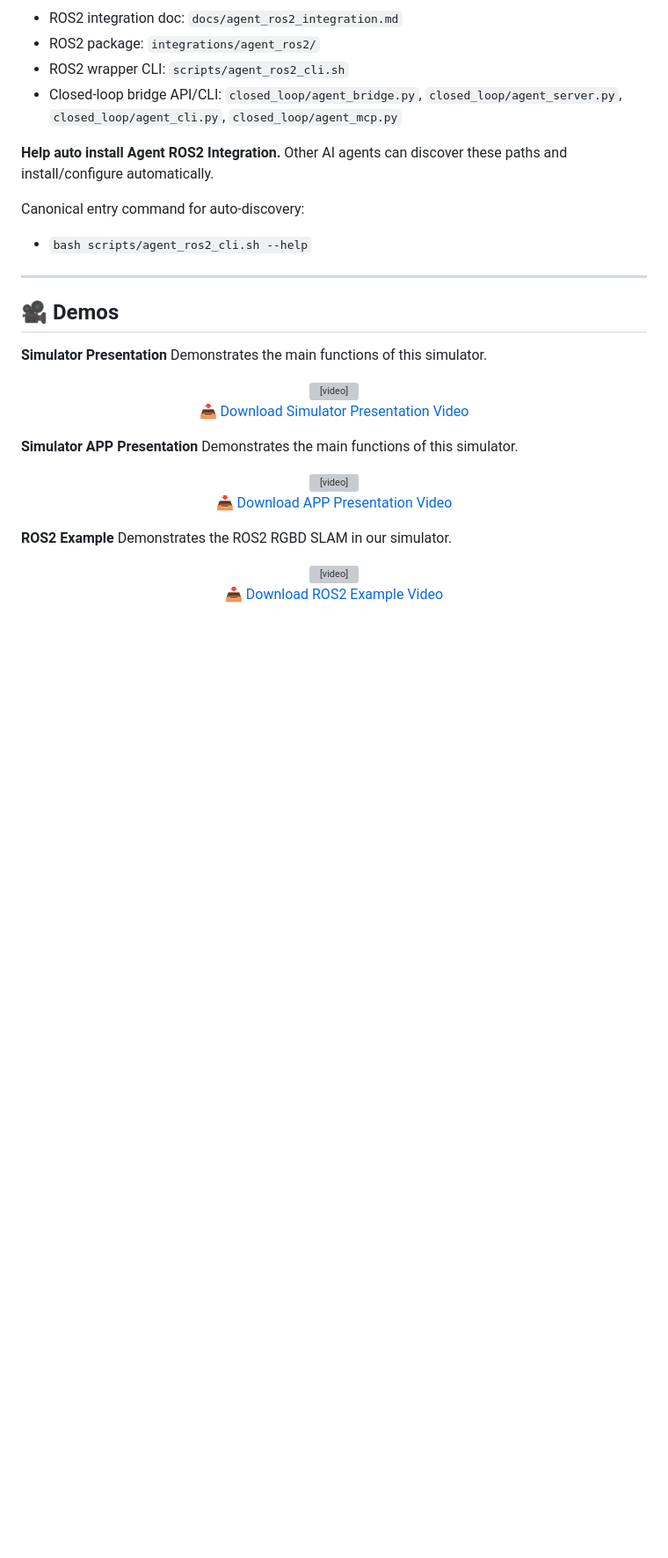
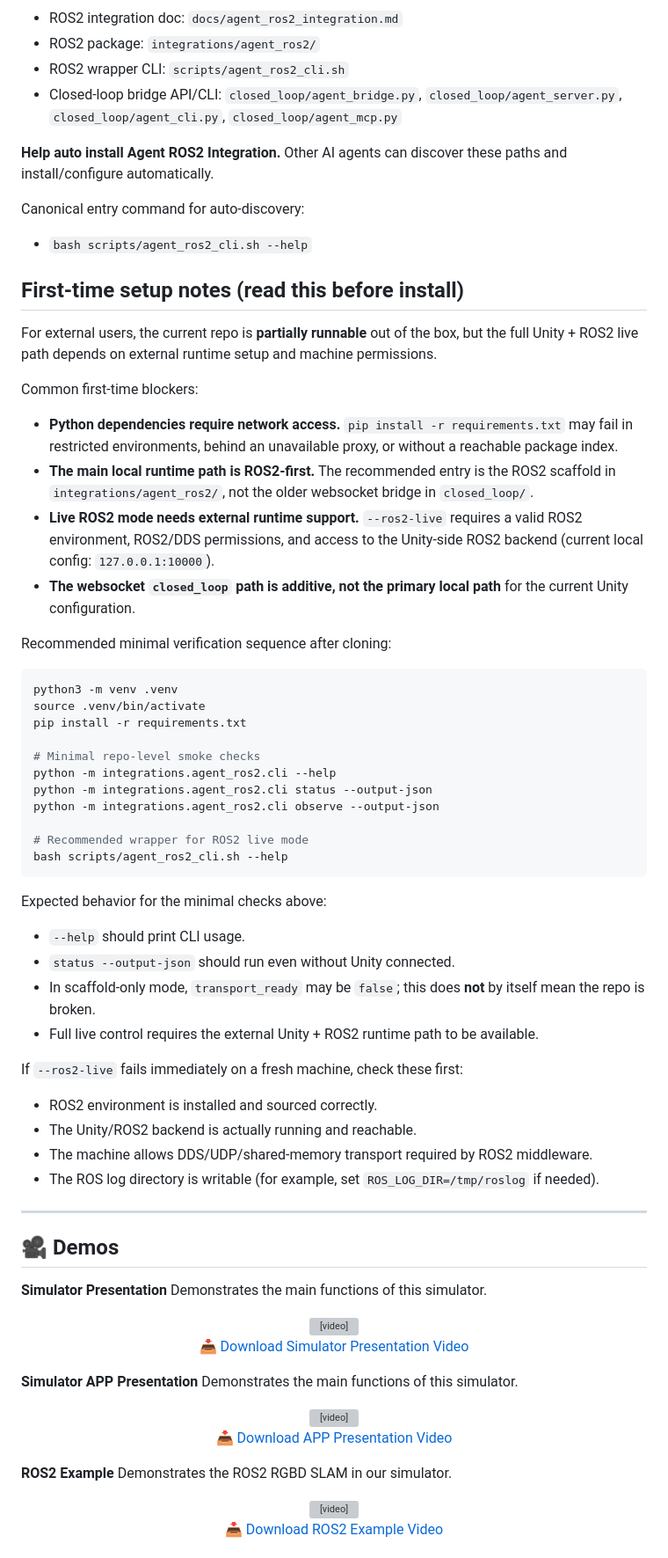
Before and after one commit to AIR-DISCOVER/FreeAskWorld, a Markdown page: README.md, the part around the change. Shown at 88% size. Rendered like a GitHub page; blank space fills up the shorter version; grey boxes are pictures that could not be loaded.

Commit message:
docs: add first-time setup notes for external users

````diff
--- a/README.md
+++ b/README.md
@@ -87,6 +87,44 @@ Agent config entry paths (for OpenClaw / Claude Code / Codex / custom agent adap
 
 Canonical entry command for auto-discovery:
 - `bash scripts/agent_ros2_cli.sh --help`
+
+## First-time setup notes (read this before install)
+
+For external users, the current repo is **partially runnable** out of the box, but the full Unity + ROS2 live path depends on external runtime setup and machine permissions.
+
+Common first-time blockers:
+- **Python dependencies require network access.** `pip install -r requirements.txt` may fail in restricted environments, behind an unavailable proxy, or without a reachable package index.
+- **The main local runtime path is ROS2-first.** The recommended entry is the ROS2 scaffold in `integrations/agent_ros2/`, not the older websocket bridge in `closed_loop/`.
+- **Live ROS2 mode needs external runtime support.** `--ros2-live` requires a valid ROS2 environment, ROS2/DDS permissions, and access to the Unity-side ROS2 backend (current local config: `127.0.0.1:10000`).
+- **The websocket `closed_loop` path is additive, not the primary local path** for the current Unity configuration.
+
+Recommended minimal verification sequence after cloning:
+
+```bash
+python3 -m venv .venv
+source .venv/bin/activate
+pip install -r requirements.txt
+
+# Minimal repo-level smoke checks
+python -m integrations.agent_ros2.cli --help
+python -m integrations.agent_ros2.cli status --output-json
+python -m integrations.agent_ros2.cli observe --output-json
+
+# Recommended wrapper for ROS2 live mode
+bash scripts/agent_ros2_cli.sh --help
+```
+
+Expected behavior for the minimal checks above:
+- `--help` should print CLI usage.
+- `status --output-json` should run even without Unity connected.
+- In scaffold-only mode, `transport_ready` may be `false`; this does **not** by itself mean the repo is broken.
+- Full live control requires the external Unity + ROS2 runtime path to be available.
+
+If `--ros2-live` fails immediately on a fresh machine, check these first:
+- ROS2 environment is installed and sourced correctly.
+- The Unity/ROS2 backend is actually running and reachable.
+- The machine allows DDS/UDP/shared-memory transport required by ROS2 middleware.
+- The ROS log directory is writable (for example, set `ROS_LOG_DIR=/tmp/roslog` if needed).
 
 ---
 
````
